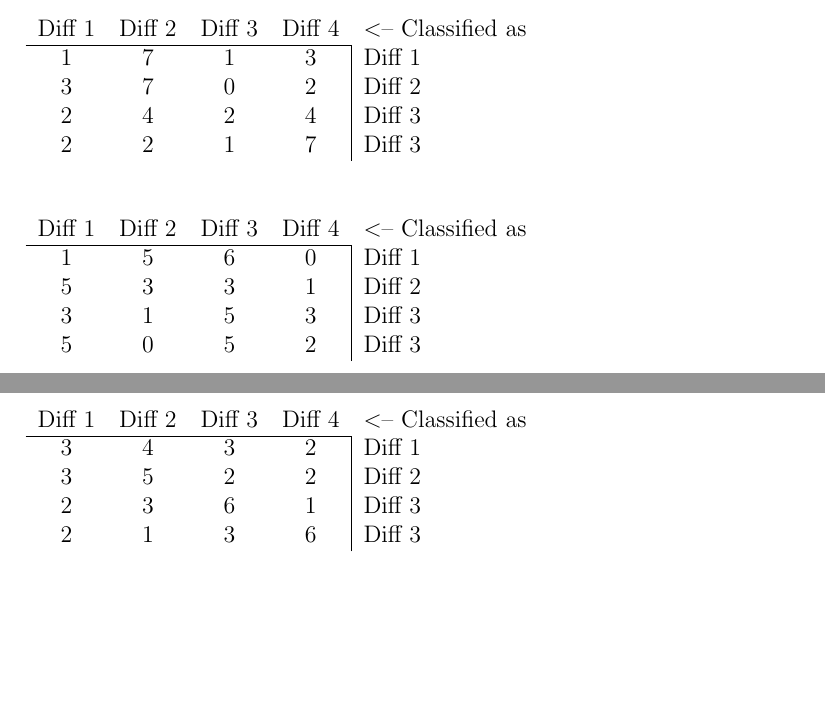
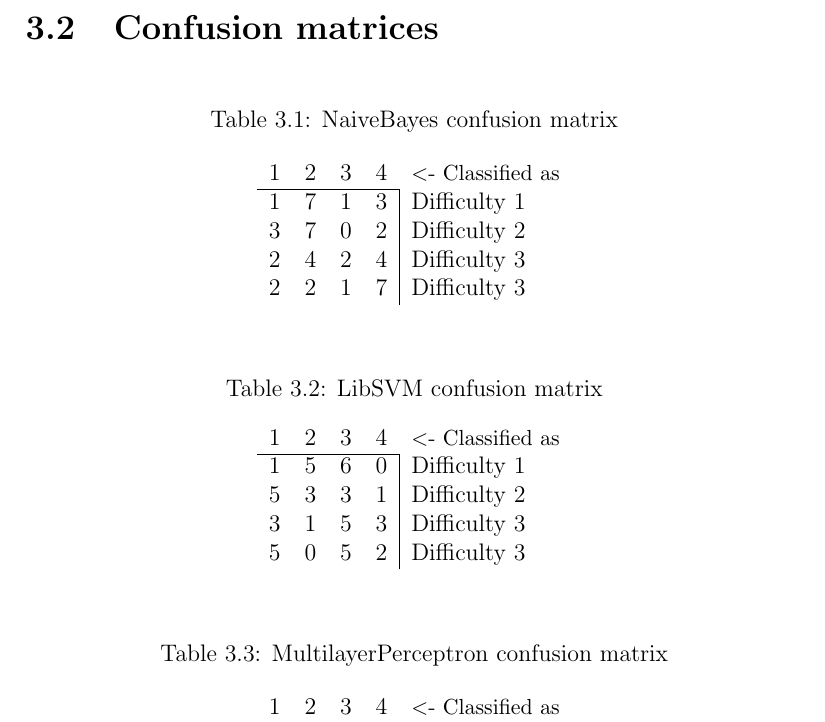
Before and after one commit to Rahazan/AI-BSc-Thesis, a LaTeX thesis (thesis.tex): two parts of pages 13 and 14 of 19 before the commit and part of page 14 of 19 after it, the two joined at a grey line, cut at the place of the change, the shorter picture padded with empty space. Compiled offline with pdfLaTeX.

Commit message:
Confusion matrices

```diff
--- a/thesis.tex
+++ b/thesis.tex
@@ -317,34 +318,39 @@ The performance of each predictive model was estimated using 10 fold cross-valid
 
+\section{Confusion matrices}
 % Confusion matrix NaiveBayes
 
 \begin{table}[h]
+\caption {NaiveBayes confusion matrix}
+\center
 \begin{tabular}{ccccl}
-\multicolumn{1}{l}{Diff 1} & \multicolumn{1}{l}{Diff 2} & \multicolumn{1}{l}{Diff 3} & \multicolumn{1}{l}{Diff 4} & \textless-- Classified as \\ \cline{1-4}
-1                          & 7                          & 1                          & \multicolumn{1}{c|}{3}     & Diff 1                    \\
-3                          & 7                          & 0                          & \multicolumn{1}{c|}{2}     & Diff 2                    \\
-2                          & 4                          & 2                          & \multicolumn{1}{c|}{4}     & Diff 3                    \\
-2                          & 2                          & 1                          & \multicolumn{1}{c|}{7}     & Diff 3
+\multicolumn{1}{l}{1} & \multicolumn{1}{l}{2} & \multicolumn{1}{l}{3} & \multicolumn{1}{l}{4} & \small{\textless- Classified as} \\ \cline{1-4}
+1                          & 7                          & 1                          & \multicolumn{1}{c|}{3}     & Difficulty 1                    \\
+3                          & 7                          & 0                          & \multicolumn{1}{c|}{2}     & Difficulty 2                    \\
+2                          & 4                          & 2                          & \multicolumn{1}{c|}{4}     & Difficulty 3                    \\
+2                          & 2                          & 1                          & \multicolumn{1}{c|}{7}     & Difficulty 3
 \end{tabular}
 \end{table}
+
+
 
 % Confusion matrix LibSVM
 
 \begin{table}[h]
+\caption {LibSVM confusion matrix}
+\center
 \begin{tabular}{ccccl}
-\multicolumn{1}{l}{Diff 1} & \multicolumn{1}{l}{Diff 2} & \multicolumn{1}{l}{Diff 3} & \multicolumn{1}{l}{Diff 4} & \textless-- Classified as \\ \cline{1-4}
-1                          & 5                          & 6                          & \multicolumn{1}{c|}{0}     & Diff 1                    \\
-5                          & 3                          & 3                          & \multicolumn{1}{c|}{1}     & Diff 2                    \\
-3                          & 1                          & 5                          & \multicolumn{1}{c|}{3}     & Diff 3                    \\
-5                          & 0                          & 5                          & \multicolumn{1}{c|}{2}     & Diff 3
+\multicolumn{1}{l}{1} & \multicolumn{1}{l}{2} & \multicolumn{1}{l}{3} & \multicolumn{1}{l}{4} & \small{\textless- Classified as} \\ \cline{1-4}
+1                          & 5                          & 6                          & \multicolumn{1}{c|}{0}     & Difficulty 1                    \\
+5                          & 3                          & 3                          & \multicolumn{1}{c|}{1}     & Difficulty 2                    \\
+3                          & 1                          & 5                          & \multicolumn{1}{c|}{3}     & Difficulty 3                    \\
+5                          & 0                          & 5                          & \multicolumn{1}{c|}{2}     & Difficulty 3
 \end{tabular}
 \end{table}
 
 % Confusion matrix MultilayerPerceptron
 
 \begin{table}[h]
+\caption {MultilayerPerceptron confusion matrix}
+\center
 \begin{tabular}{ccccl}
-\multicolumn{1}{l}{Diff 1} & \multicolumn{1}{l}{Diff 2} & \multicolumn{1}{l}{Diff 3} & \multicolumn{1}{l}{Diff 4} & \textless-- Classified as \\ \cline{1-4}
-3                          & 4                          & 3                          & \multicolumn{1}{c|}{2}     & Diff 1                    \\
-3                          & 5                          & 2                          & \multicolumn{1}{c|}{2}     & Diff 2                    \\
-2                          & 3                          & 6                          & \multicolumn{1}{c|}{1}     & Diff 3                    \\
-2                          & 1                          & 3                          & \multicolumn{1}{c|}{6}     & Diff 3
+\multicolumn{1}{l}{1} & \multicolumn{1}{l}{2} & \multicolumn{1}{l}{3} & \multicolumn{1}{l}{4} & \small{\textless- Classified as} \\ \cline{1-4}
```
Also changed, not shown: thesis.pdf, thesis.tex (9 more changed lines).
